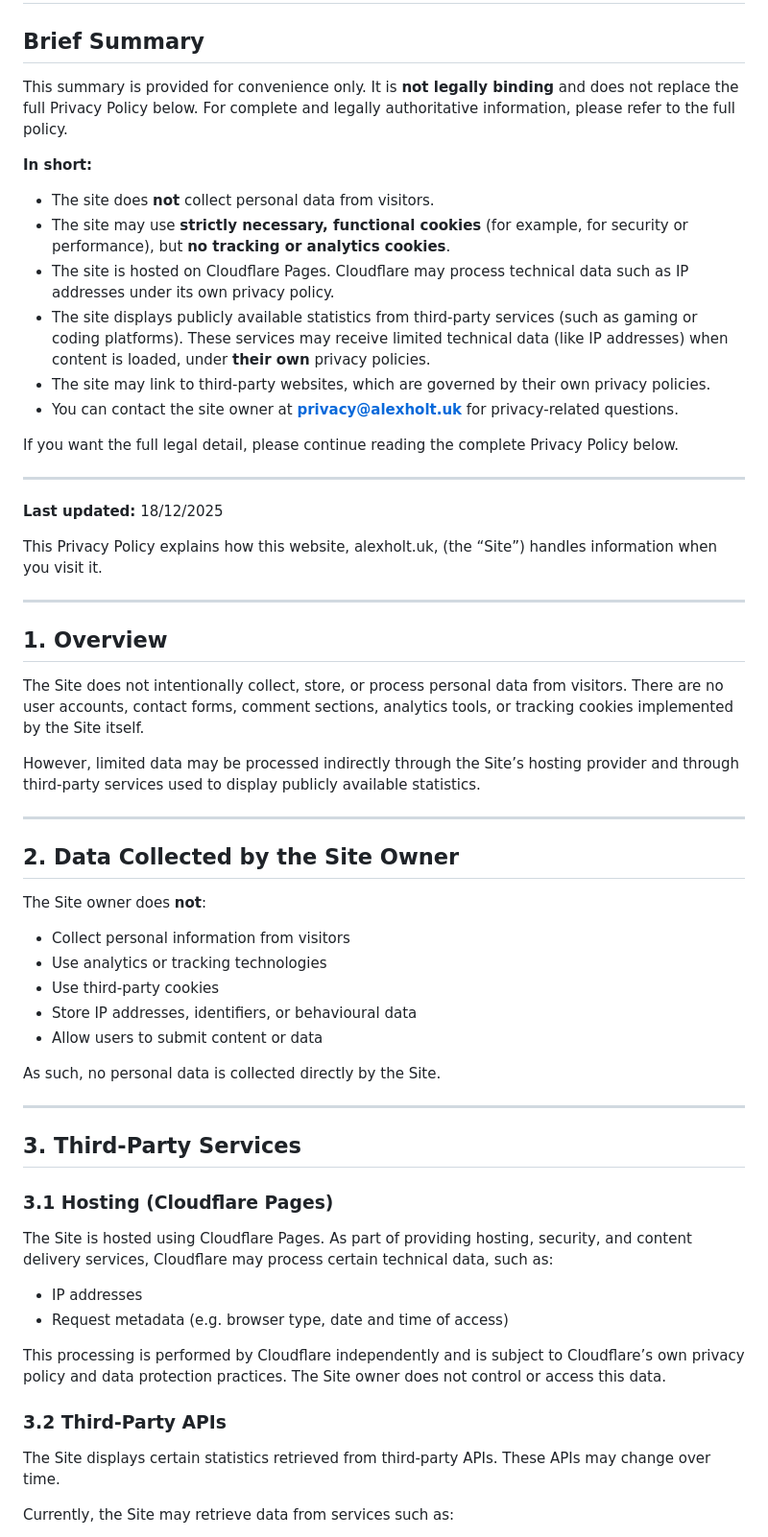
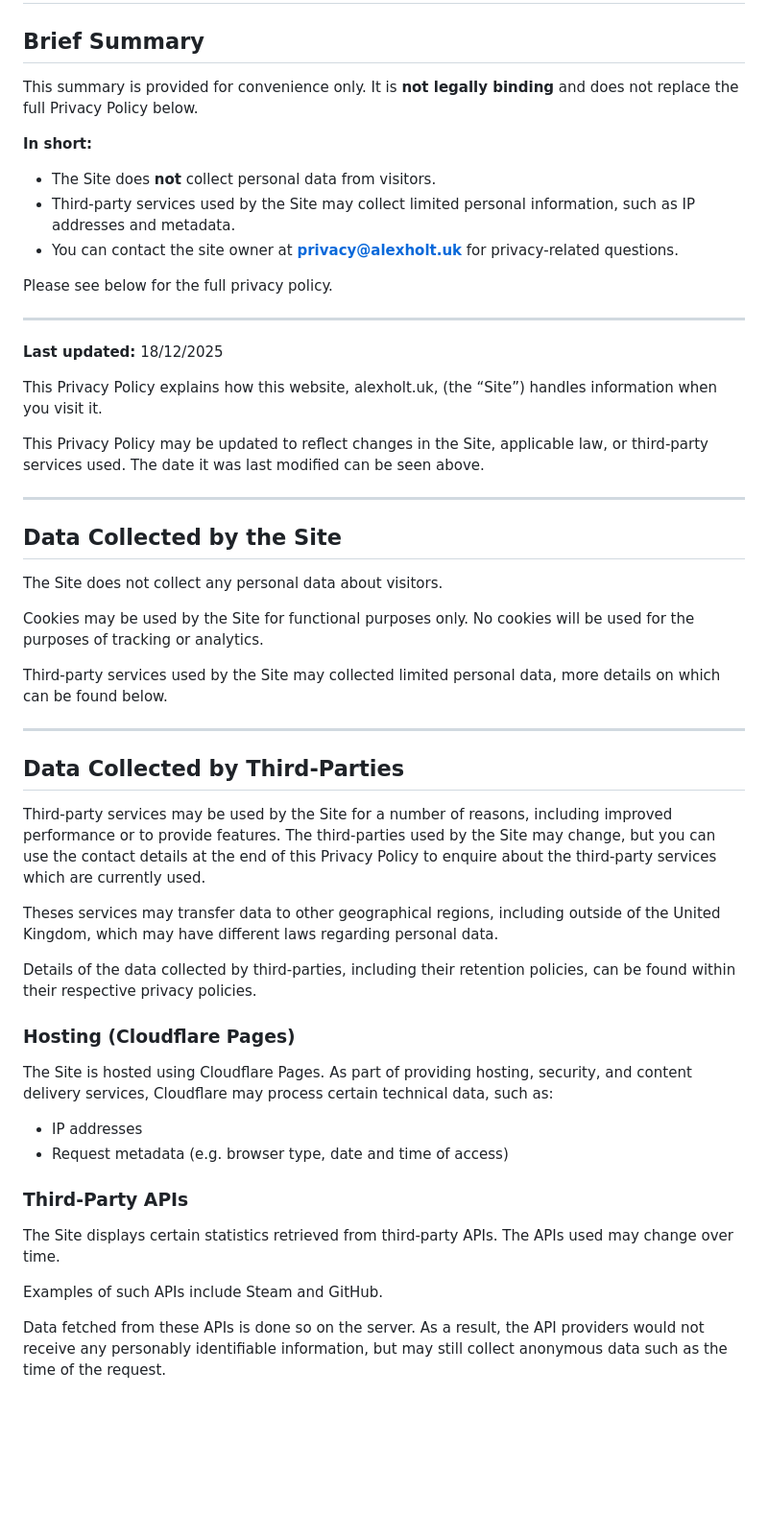
Before and after one commit to holtalex/Personal-site, a Markdown page: PRIVACYPOLICY.md, the part around one of its changes. Shown at 96% size. Rendered like a GitHub page; blank space fills up the shorter version.

Commit message:
Clearer privacy policy

```diff
--- a/PRIVACYPOLICY.md
+++ b/PRIVACYPOLICY.md
@@ -2,18 +2,15 @@
 
 ## Brief Summary
 
-This summary is provided for convenience only. It is **not legally binding** and does not replace the full Privacy Policy below. For complete and legally authoritative information, please refer to the full policy.
+This summary is provided for convenience only. It is **not legally binding** and does not replace the full Privacy Policy below.
 
 **In short:**
 
-- The site does **not** collect personal data from visitors.
-- The site may use **strictly necessary, functional cookies** (for example, for security or performance), but **no tracking or analytics cookies**.
-- The site is hosted on Cloudflare Pages. Cloudflare may process technical data such as IP addresses under its own privacy policy.
-- The site displays publicly available statistics from third‑party services (such as gaming or coding platforms). These services may receive limited technical data (like IP addresses) when content is loaded, under **their own** privacy policies.
-- The site may link to third‑party websites, which are governed by their own privacy policies.
+- The Site does **not** collect personal data from visitors.
+- Third-party services used by the Site may collect limited personal information, such as IP addresses and metadata.
 - You can contact the site owner at **privacy@alexholt.uk** for privacy‑related questions.
 
-If you want the full legal detail, please continue reading the complete Privacy Policy below.
+Please see below for the full privacy policy.
 
 ---
 
@@ -21,44 +18,40 @@ If you want the full legal detail, please continue reading the complete Privacy
 
 This Privacy Policy explains how this website, alexholt.uk, (the “Site”) handles information when you visit it.
 
----
-
-## 1. Overview
-
-The Site does not intentionally collect, store, or process personal data from visitors. There are no user accounts, contact forms, comment sections, analytics tools, or tracking cookies implemented by the Site itself.
-
-However, limited data may be processed indirectly through the Site’s hosting provider and through third-party services used to display publicly available statistics.
+This Privacy Policy may be updated to reflect changes in the Site, applicable law, or third-party services used. The date it was last modified can be seen above.
 
 ---
 
-## 2. Data Collected by the Site Owner
+## Data Collected by the Site
 
-The Site owner does **not**:
+The Site does not collect any personal data about visitors.
 
-* Collect personal information from visitors
-* Use analytics or tracking technologies
-* Use third-party cookies
-* Store IP addresses, identifiers, or behavioural data
-* Allow users to submit content or data
+Cookies may be used by the Site for functional purposes only. No cookies will be used for the purposes of tracking or analytics.
 
-As such, no personal data is collected directly by the Site.
+Third-party services used by the Site may collected limited personal data, more details on which can be found below.
 
 ---
 
-## 3. Third-Party Services
+## Data Collected by Third-Parties
 
-### 3.1 Hosting (Cloudflare Pages)
+Third-party services may be used by the Site for a number of reasons, including improved performance or to provide features. The third-parties used by the Site may change, but you can use the contact details at the end of this Privacy Policy to enquire about the third-party services which are currently used.
+
+Theses services may transfer data to other geographical regions, including outside of the United Kingdom, which may have different laws regarding personal data.
+
+Details of the data collected by third-parties, including their retention policies, can be found within their respective privacy policies.
+
+### Hosting (Cloudflare Pages)
 
 The Site is hosted using Cloudflare Pages. As part of providing hosting, security, and content delivery services, Cloudflare may process certain technical data, such as:
 
 * IP addresses
 * Request metadata (e.g. browser type, date and time of access)
 
-This processing is performed by Cloudflare independently and is subject to Cloudflare’s own privacy policy and data protection practices. The Site owner does not control or access this data.
+### Third-Party APIs
 
-### 3.2 Third-Party APIs
+The Site displays certain statistics retrieved from third-party APIs. The APIs used may change over time.
 
-The Site displays certain statistics retrieved from third-party APIs. These APIs may change over time.
+Examples of such APIs include Steam and GitHub.
 
-Currently, the Site may retrieve data from services such as:
+Data fetched from these APIs is done so on the server. As a result, the API providers would not receive any personably identifiable information, but may still collect anonymous data such as the time of the request.
 
```
Also changed, not shown: other parts of PRIVACYPOLICY.md (+13 -76 lines).
